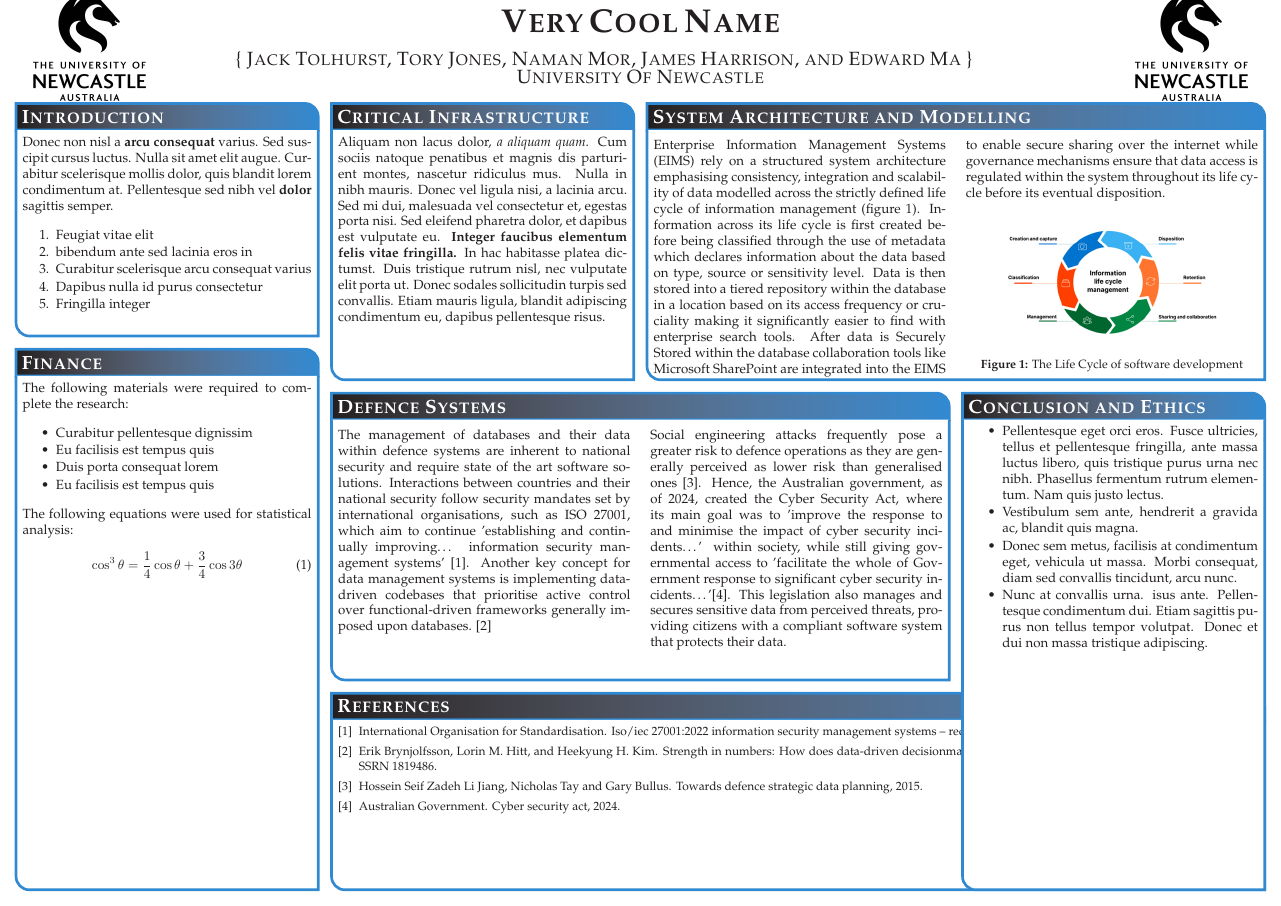
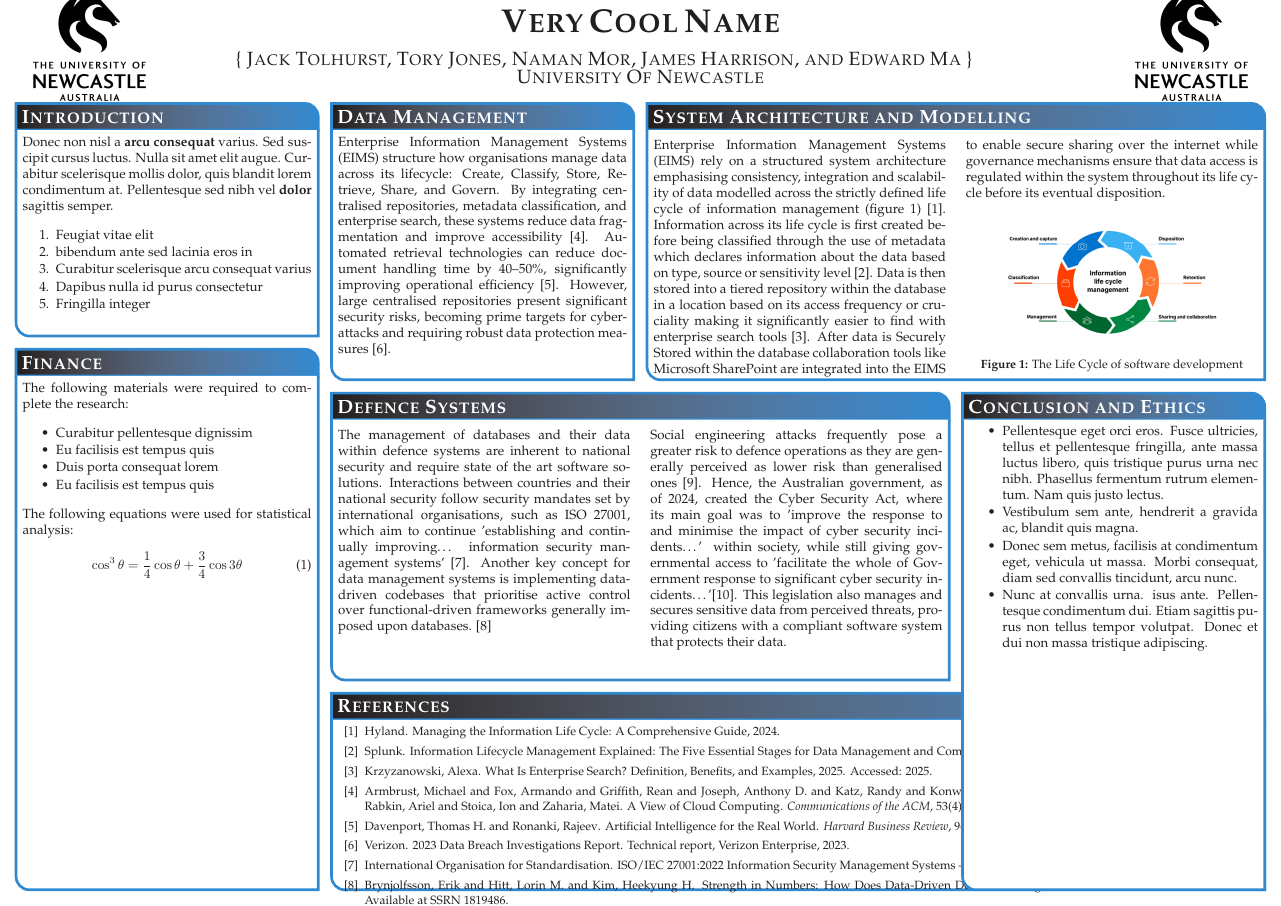
Before and after one commit to jacktolhurst/COMP1010-S1-2025, a LaTeX poster (Files/Main/main.tex, which reads Files/Main/bibliography.bib): the whole page. Compiled offline with pdfLaTeX.

Commit message:
DATA MANAGEMENT

```diff
--- a/Files/Main/bibliography.bib
+++ b/Files/Main/bibliography.bib
@@ -1 +1,11 @@
+%----------------------------------------------------------------------------------------
+%	DATA MANAGEMENT
+%----------------------------------------------------------------------------------------
 
+@article{armbrust2010,
+    author    = {{Armbrust, Michael and Fox, Armando and Griffith, Rean and Joseph, Anthony D. and Katz, Randy and Konwinski, Andy and Lee, Gunho and Patterson, David and Rabkin, Ariel and Stoica, Ion and Zaharia, Matei}},
+    title     = {{A View of Cloud Computing}},
+    journal   = {{Communications of the ACM}},
+    year      = {2010},
+    volume    = {53},
+    number    = {4},
@@ -2,3 +17,29 @@
+    author    = {{Davenport, Thomas H. and Ronanki, Rajeev}},
+    title     = {{Artificial Intelligence for the Real World}},
+    journal   = {{Harvard Business Review}},
+    year      = {2018},
+    volume    = {96},
+    number    = {1},
+    pages     = {108--116}
+}
+
+@techreport{verizon2023,
+    author      = {{Verizon}},
+    title       = {{2023 Data Breach Investigations Report}},
+    institution = {{Verizon Enterprise}},
+    year        = {2023}
+}
 
 %----------------------------------------------------------------------------------------
-%	Defence Systems
+%   Systems Architecture
+%----------------------------------------------------------------------------------------
+@misc{hyland2024,
+    author = {{Hyland}},
+    title = {{Managing the Information Life Cycle: A Comprehensive Guide}},
+    year = {2024},
+}
+
+@misc{splunk2024,
+    author = {{Splunk}},
+    title = {{Information Lifecycle Management Explained: The Five Essential Stages for Data Management and Compliance}},
+    year = {2024},
@@ -5,33 +51,40 @@
+    title = {{What Is Enterprise Search? Definition, Benefits, and Examples}},
+    year = {2025},
+    note = {Accessed: 2025},
+}
+
+%----------------------------------------------------------------------------------------
+%   Defence Systems
 %----------------------------------------------------------------------------------------
 
 @misc{iso27001,
-    author = {International Organisation for Standardisation},
-    title = {ISO/IEC 27001:2022 Information Security Management Systems -- Requirements},
+    author = {{International Organisation for Standardisation}},
+    title = {{ISO/IEC 27001:2022 Information Security Management Systems -- Requirements}},
     year = {2022},
     publisher = {ISO},
-    address = {Geneva, Switzerland}
+    address = {Geneva, Switzerland},
 }
 
 @article{brynjolfsson2011,
-    author = {Brynjolfsson, Erik and Hitt, Lorin M. and Kim, Heekyung H.},
-    title = {Strength in Numbers: How Does Data-Driven Decisionmaking Affect Firm Performance?},
+    author = {{Brynjolfsson, Erik and Hitt, Lorin M. and Kim, Heekyung H.}},
+    title = {{Strength in Numbers: How Does Data-Driven Decisionmaking Affect Firm Performance?}},
     journal = {SSRN},
     year = {2011},
-    note = {Available at SSRN 1819486}
+    note = {Available at SSRN 1819486},
 }
 
 @misc{dataPlanning2015,
-    author = {Li Jiang, Nicholas Tay, Hossein Seif Zadeh and Gary Bullus},
-    title = {Towards Defence Strategic Data Planning},
+    author = {{Li Jiang, Nicholas Tay, Hossein Seif Zadeh and Gary Bullus}},
+    title = {{Towards Defence Strategic Data Planning}},
     year = {2015},
     publisher = {21st International Congress on Modelling and Simulation},
-    address = {Gold Coast, Australia,}
+    address = {Gold Coast, Australia},
 }
 
 @misc{cybersecurityAct2024,
-    author = {Australian Government},
-    title = {Cyber Security Act},
+    author = {{Australian Government}},
+    title = {{Cyber Security Act}},
     year = {2024},
     publisher = {Australian Government},
-    address = {Canberra, Australia}
+    address = {Canberra, Australia},
 }
--- a/Files/Main/main.tex
+++ b/Files/Main/main.tex
@@ -22,8 +22,6 @@
 \setlength{\parskip}{0pt}
 \setlength{\parsep}{0pt}
 }
-
-\usepackage{url}
 
 \definecolor{lightblue}{rgb}{0.145,0.6666,1}
 
@@ -124,12 +122,12 @@ Donec non nisl a \textbf{arcu consequat} varius. Sed suscipit cursus luctus. Nul
 }
 
 %----------------------------------------------------------------------------------------
-%	Critical Infrastructure
+%	DATA MANAGEMENT
 %----------------------------------------------------------------------------------------
 
-\headerbox{Critical Infrastructure}{name=criticalInfrastructure,column=1,row=0,above=conclusion}{
+\headerbox{Data Management}{name=dataManagement,column=1,row=0,above=conclusion}{
 
-Aliquam non lacus dolor, \textit{a aliquam quam}. Cum sociis natoque penatibus et magnis dis parturient montes, nascetur ridiculus mus. Nulla in nibh mauris. Donec vel ligula nisi, a lacinia arcu. Sed mi dui, malesuada vel consectetur et, egestas porta nisi. Sed eleifend pharetra dolor, et dapibus est vulputate eu. \textbf{Integer faucibus elementum felis vitae fringilla.} In hac habitasse platea dictumst. Duis tristique rutrum nisl, nec vulputate elit porta ut. Donec sodales sollicitudin turpis sed convallis. Etiam mauris ligula, blandit adipiscing condimentum eu, dapibus pellentesque risus.
+Enterprise Information Management Systems (EIMS) structure how organisations manage data across its lifecycle: Create, Classify, Store, Retrieve, Share, and Govern. By integrating centralised repositories, metadata classification, and enterprise search, these systems reduce data fragmentation and improve accessibility \cite{armbrust2010}. Automated retrieval technologies can reduce document handling time by 40–50\%, significantly improving operational efficiency \cite{davenport2018}. However, large centralised repositories present significant security risks, becoming prime targets for cyberattacks and requiring robust data protection measures \cite{verizon2023}.
 }
 
 %----------------------------------------------------------------------------------------
```
Also changed, not shown: Files/Main/bibliography.bib (10 more changed lines), Files/Main/main.tex (4 more changed lines).
